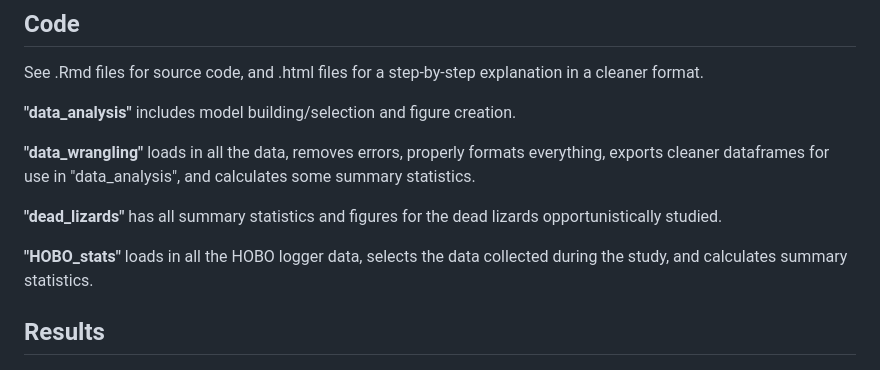
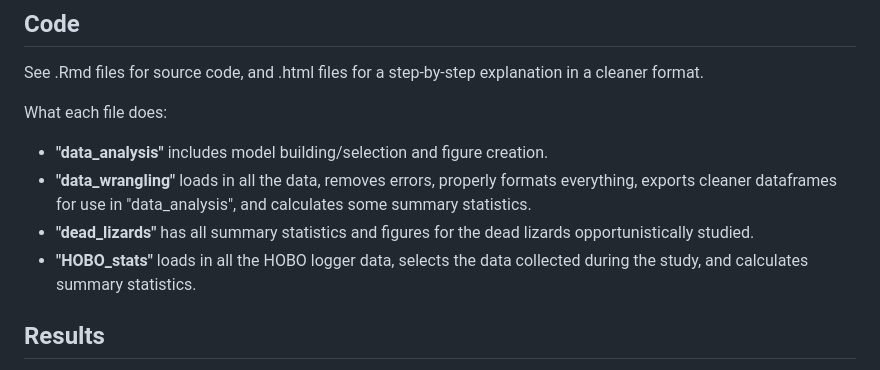
Before and after one commit to science-with-sav/Sceloporus_2021_immediate_changes, a Markdown page: README.md, the part around the change. Drawn GitHub-style.

```diff
--- a/README.md
+++ b/README.md
@@ -28,13 +28,12 @@ The **"Data" folder** includes the following:
 
 See .Rmd files for source code, and .html files for a step-by-step explanation in a cleaner format.
 
-**"data_analysis"** includes model building/selection and figure creation.
+What each file does:
 
-**"data_wrangling"** loads in all the data, removes errors, properly formats everything, exports cleaner dataframes for use in "data_analysis", and calculates some summary statistics.
-
-**"dead_lizards"** has all summary statistics and figures for the dead lizards opportunistically studied.
-
-**"HOBO_stats"** loads in all the HOBO logger data, selects the data collected during the study, and calculates summary statistics.
+- **"data_analysis"** includes model building/selection and figure creation.
+- **"data_wrangling"** loads in all the data, removes errors, properly formats everything, exports cleaner dataframes for use in "data_analysis", and calculates some summary statistics.
+- **"dead_lizards"** has all summary statistics and figures for the dead lizards opportunistically studied.
+- **"HOBO_stats"** loads in all the HOBO logger data, selects the data collected during the study, and calculates summary statistics.
 
 
 ## Results
```
